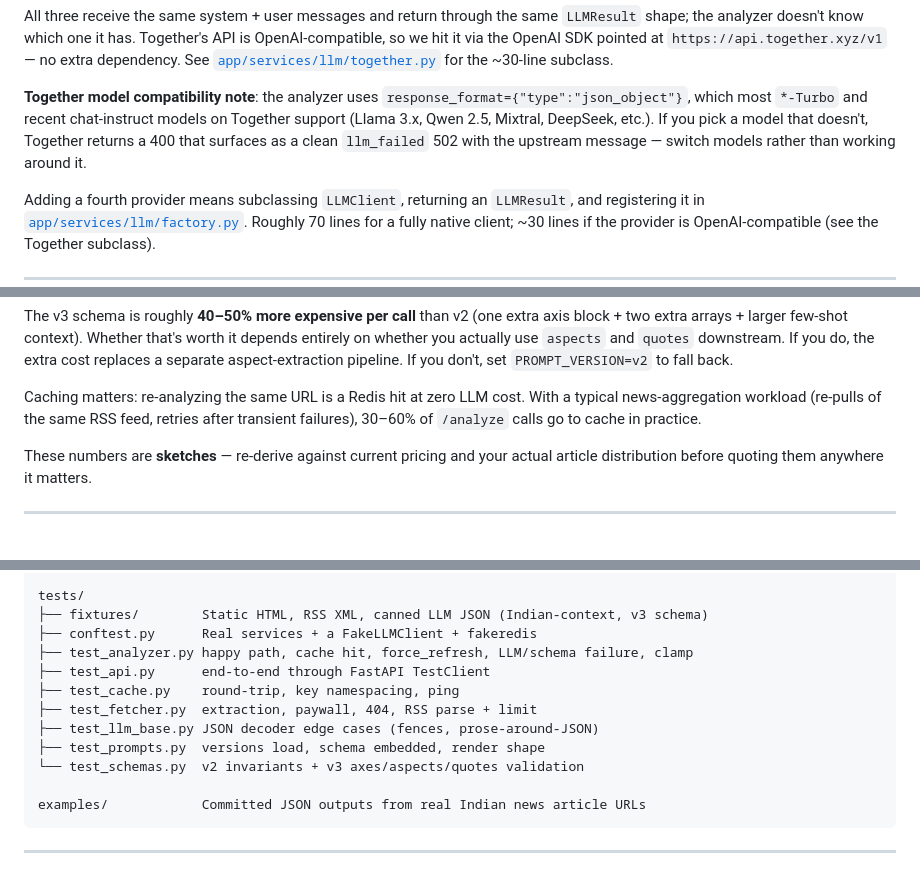
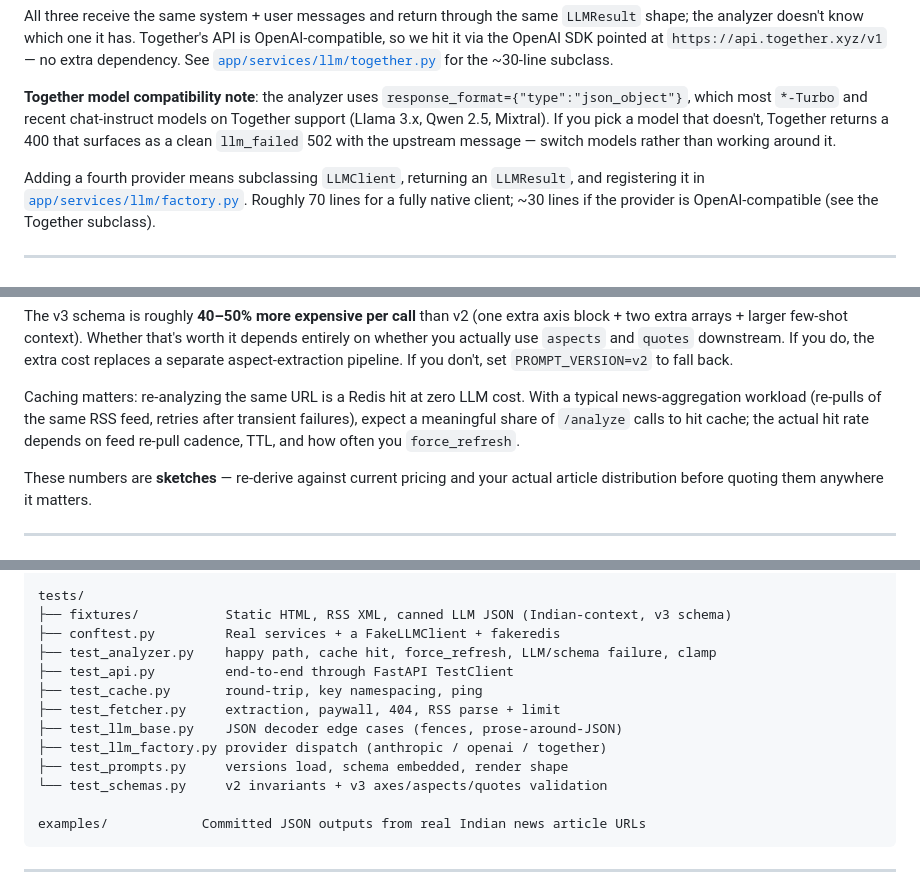
Before and after one commit to aj02/news-sentiment-analyzer, a Markdown page: README.md, 3 parts joined by grey strips. GitHub-like rendering.

````diff
--- a/README.md
+++ b/README.md
@@ -411,10 +412,10 @@ is OpenAI-compatible, so we hit it via the OpenAI SDK pointed at
 
 **Together model compatibility note**: the analyzer uses
 `response_format={"type":"json_object"}`, which most `*-Turbo` and recent
-chat-instruct models on Together support (Llama 3.x, Qwen 2.5, Mixtral, DeepSeek,
-etc.). If you pick a model that doesn't, Together returns a 400 that surfaces
-as a clean `llm_failed` 502 with the upstream message — switch models rather
-than working around it.
+chat-instruct models on Together support (Llama 3.x, Qwen 2.5, Mixtral). If you
+pick a model that doesn't, Together returns a 400 that surfaces as a clean
+`llm_failed` 502 with the upstream message — switch models rather than working
+around it.
 
 Adding a fourth provider means subclassing `LLMClient`, returning an
 `LLMResult`, and registering it in
@@ -467,8 +468,9 @@ pipeline. If you don't, set `PROMPT_VERSION=v2` to fall back.
 
 Caching matters: re-analyzing the same URL is a Redis hit at zero LLM cost.
 With a typical news-aggregation workload (re-pulls of the same RSS feed,
-retries after transient failures), 30–60% of `/analyze` calls go to cache in
-practice.
+retries after transient failures), expect a meaningful share of `/analyze`
+calls to hit cache; the actual hit rate depends on feed re-pull cadence,
+TTL, and how often you `force_refresh`.
 
 These numbers are **sketches** — re-derive against current pricing and your
 actual article distribution before quoting them anywhere it matters.
@@ -497,15 +499,16 @@ app/
 └── main.py          App factory, lifespan-managed services, request-id middleware
 
 tests/
-├── fixtures/        Static HTML, RSS XML, canned LLM JSON (Indian-context, v3 schema)
-├── conftest.py      Real services + a FakeLLMClient + fakeredis
-├── test_analyzer.py happy path, cache hit, force_refresh, LLM/schema failure, clamp
-├── test_api.py      end-to-end through FastAPI TestClient
-├── test_cache.py    round-trip, key namespacing, ping
-├── test_fetcher.py  extraction, paywall, 404, RSS parse + limit
-├── test_llm_base.py JSON decoder edge cases (fences, prose-around-JSON)
-├── test_prompts.py  versions load, schema embedded, render shape
-└── test_schemas.py  v2 invariants + v3 axes/aspects/quotes validation
+├── fixtures/           Static HTML, RSS XML, canned LLM JSON (Indian-context, v3 schema)
+├── conftest.py         Real services + a FakeLLMClient + fakeredis
+├── test_analyzer.py    happy path, cache hit, force_refresh, LLM/schema failure, clamp
+├── test_api.py         end-to-end through FastAPI TestClient
+├── test_cache.py       round-trip, key namespacing, ping
+├── test_fetcher.py     extraction, paywall, 404, RSS parse + limit
+├── test_llm_base.py    JSON decoder edge cases (fences, prose-around-JSON)
+├── test_llm_factory.py provider dispatch (anthropic / openai / together)
+├── test_prompts.py     versions load, schema embedded, render shape
+└── test_schemas.py     v2 invariants + v3 axes/aspects/quotes validation
 
 examples/            Committed JSON outputs from real Indian news article URLs
 ```
````
Also changed, not shown: other parts of README.md (+40 -39 lines), examples/README.md (+6 -8 lines).
